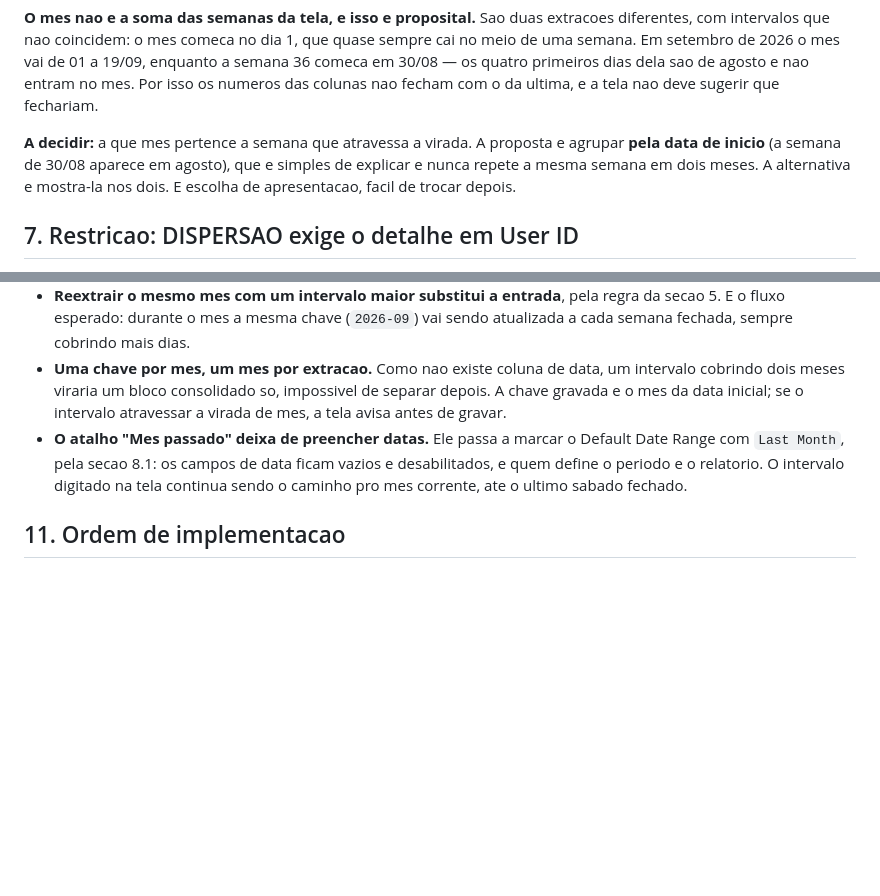
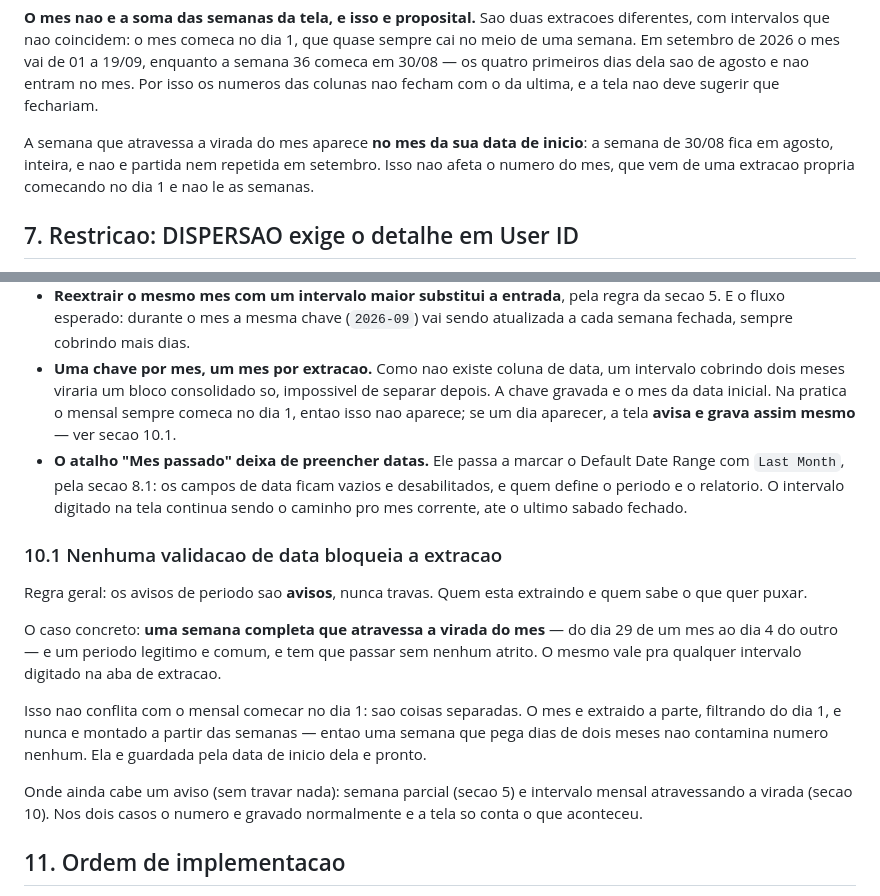
Before and after one commit to danithomaseto/ScoreCard, a Markdown page: docs/INDICADORES.md, 2 parts joined by grey strips. Rendered like a GitHub page; blank space fills up the shorter version.

Commit message:
Garante que nenhuma validacao de data bloqueie a extracao
Uma semana completa atravessando a virada do mes (dia 29 ao dia 4) e um
periodo legitimo e precisa passar sem atrito, entao os avisos de
periodo ficam sendo avisos, nunca travas.

Fecha tambem a duvida de apresentacao: a semana que atravessa a virada
aparece no mes da sua data de inicio, inteira, sem partir nem repetir,
e o mes segue vindo de extracao propria a partir do dia 1.

Co-Authored-By: Claude Opus 5 <noreply@anthropic.com>
Claude-Session: https://claude.ai/code/session_01JYcNt4RYNduoWdQP7AbQaG

```diff
--- a/docs/INDICADORES.md
+++ b/docs/INDICADORES.md
@@ -263,11 +263,10 @@ em 30/08 — os quatro primeiros dias dela sao de agosto e nao entram no
 mes. Por isso os numeros das colunas nao fecham com o da ultima, e a
 tela nao deve sugerir que fechariam.
 
-**A decidir:** a que mes pertence a semana que atravessa a virada. A
-proposta e agrupar **pela data de inicio** (a semana de 30/08 aparece
-em agosto), que e simples de explicar e nunca repete a mesma semana em
-dois meses. A alternativa e mostra-la nos dois. E escolha de
-apresentacao, facil de trocar depois.
+A semana que atravessa a virada do mes aparece **no mes da sua data de
+inicio**: a semana de 30/08 fica em agosto, inteira, e nao e partida
+nem repetida em setembro. Isso nao afeta o numero do mes, que vem de
+uma extracao propria comecando no dia 1 e nao le as semanas.
 
 ## 7. Restricao: DISPERSAO exige o detalhe em User ID
 
@@ -455,13 +454,34 @@ Consequencias:
 - **Uma chave por mes, um mes por extracao.** Como nao existe coluna de
   data, um intervalo cobrindo dois meses viraria um bloco consolidado
   so, impossivel de separar depois. A chave gravada e o mes da data
-  inicial; se o intervalo atravessar a virada de mes, a tela avisa
-  antes de gravar.
+  inicial. Na pratica o mensal sempre comeca no dia 1, entao isso nao
+  aparece; se um dia aparecer, a tela **avisa e grava assim mesmo** —
+  ver secao 10.1.
 - **O atalho "Mes passado" deixa de preencher datas.** Ele passa a
   marcar o Default Date Range com `Last Month`, pela secao 8.1: os
   campos de data ficam vazios e desabilitados, e quem define o periodo
   e o relatorio. O intervalo digitado na tela continua sendo o caminho
   pro mes corrente, ate o ultimo sabado fechado.
+
+### 10.1 Nenhuma validacao de data bloqueia a extracao
+
+Regra geral: os avisos de periodo sao **avisos**, nunca travas. Quem
+esta extraindo e quem sabe o que quer puxar.
+
+O caso concreto: **uma semana completa que atravessa a virada do mes**
+— do dia 29 de um mes ao dia 4 do outro — e um periodo legitimo e
+comum, e tem que passar sem nenhum atrito. O mesmo vale pra qualquer
+intervalo digitado na aba de extracao.
+
+Isso nao conflita com o mensal comecar no dia 1: sao coisas separadas.
+O mes e extraido a parte, filtrando do dia 1, e nunca e montado a
+partir das semanas — entao uma semana que pega dias de dois meses nao
+contamina numero nenhum. Ela e guardada pela data de inicio dela e
+pronto.
+
+Onde ainda cabe um aviso (sem travar nada): semana parcial (secao 5) e
+intervalo mensal atravessando a virada (secao 10). Nos dois casos o
+numero e gravado normalmente e a tela so conta o que aconteceu.
 
 ## 11. Ordem de implementacao
 
```
